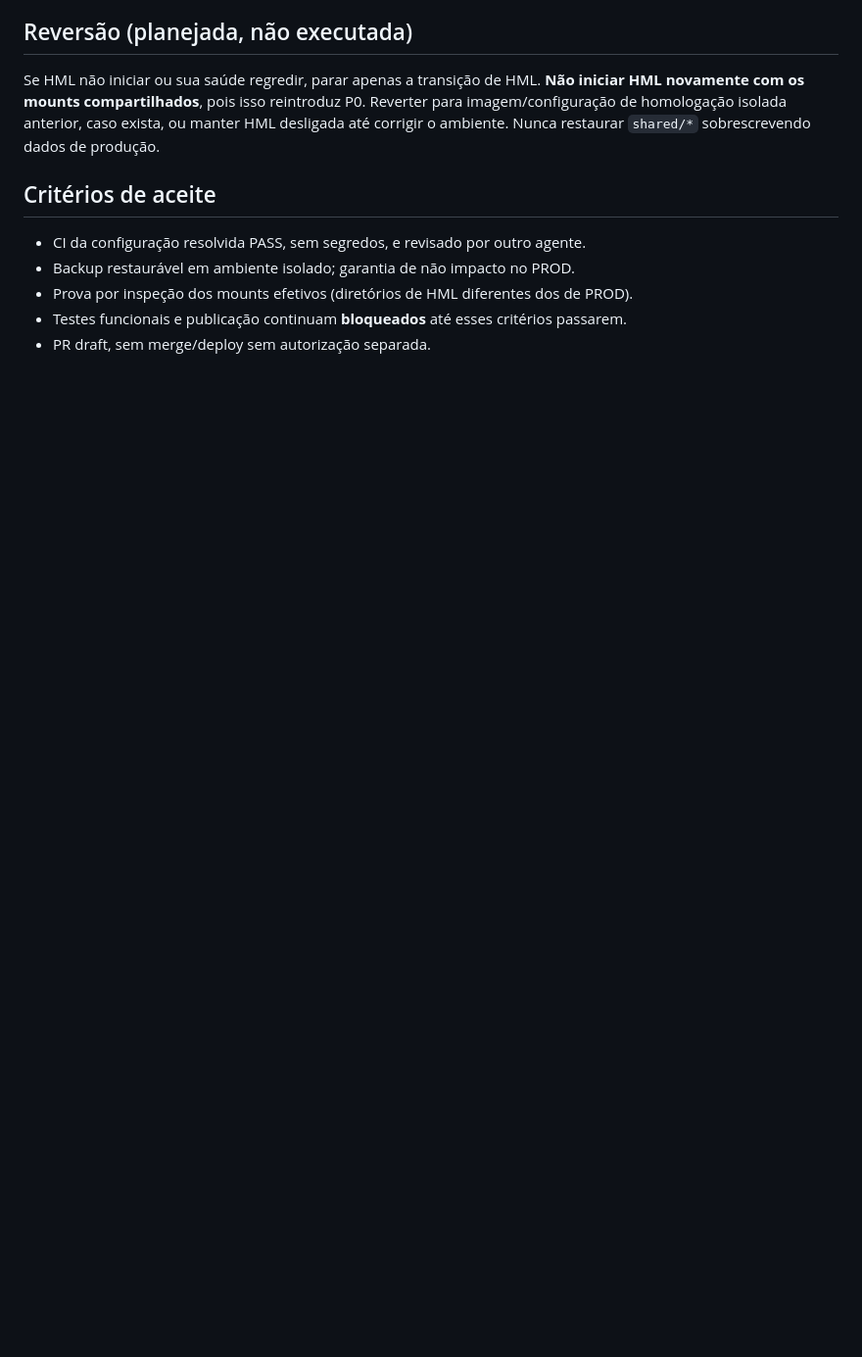
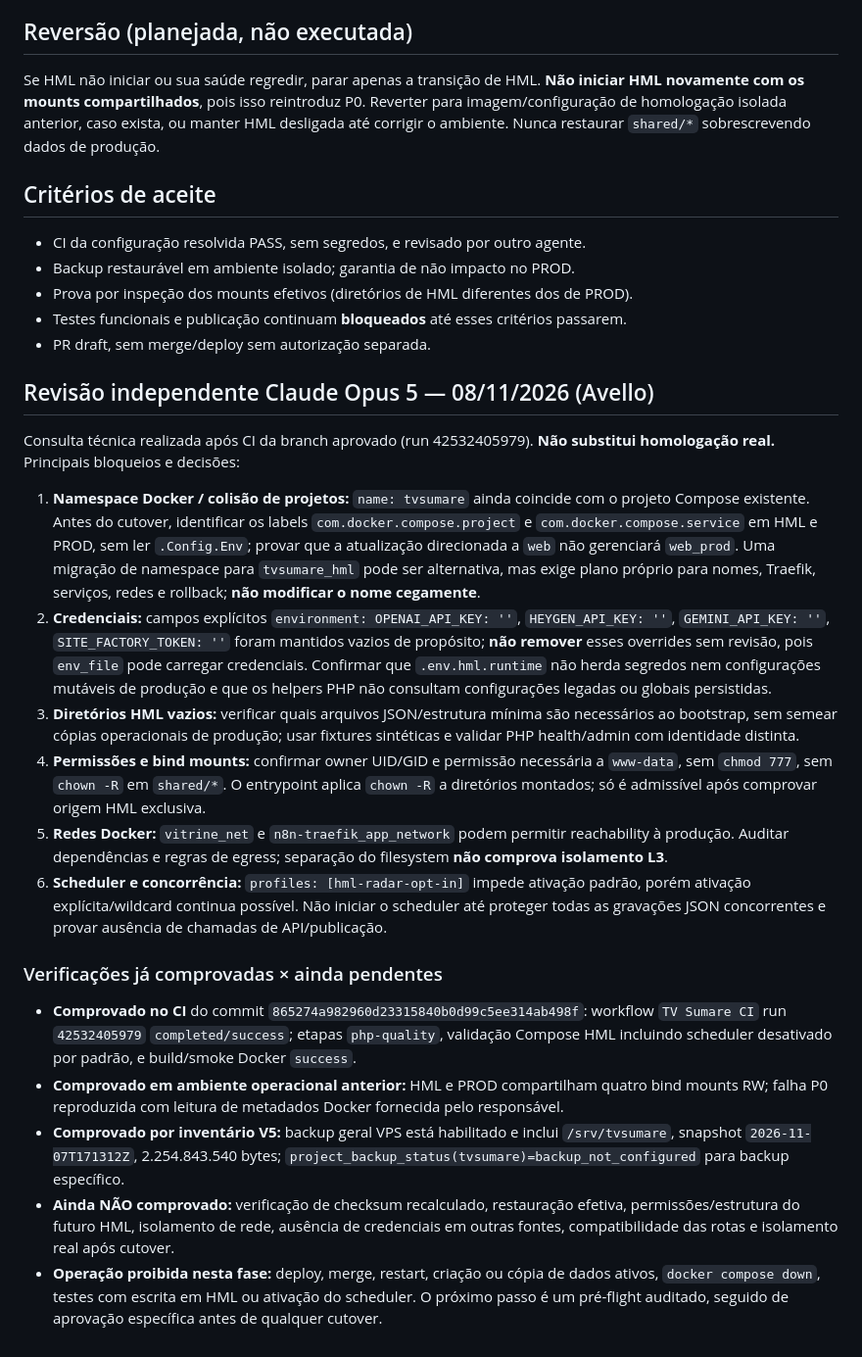
Before and after one commit to cschibelsky-star/TVSUMARE_ENTERPRISE, a Markdown page: docs/TVSUMARE-HML-ISOLATION-CUTOVER.md, the part around the change. Shown at 98% size. Rendered like a GitHub page; blank space fills up the shorter version.

Commit message:
docs(hml): record successful CI and Claude security review with pre-cutover gates

```diff
--- a/docs/TVSUMARE-HML-ISOLATION-CUTOVER.md
+++ b/docs/TVSUMARE-HML-ISOLATION-CUTOVER.md
@@ -39,3 +39,23 @@ Se HML não iniciar ou sua saúde regredir, parar apenas a transição de HML. *
 - Prova por inspeção dos mounts efetivos (diretórios de HML diferentes dos de PROD).
 - Testes funcionais e publicação continuam **bloqueados** até esses critérios passarem.
 - PR draft, sem merge/deploy sem autorização separada.
+
+
+## Revisão independente Claude Opus 5 — 08/11/2026 (Avello)
+
+Consulta técnica realizada após CI da branch aprovado (run 42532405979). **Não substitui homologação real.** Principais bloqueios e decisões:
+
+1. **Namespace Docker / colisão de projetos:** `name: tvsumare` ainda coincide com o projeto Compose existente. Antes do cutover, identificar os labels `com.docker.compose.project` e `com.docker.compose.service` em HML e PROD, sem ler `.Config.Env`; provar que a atualização direcionada a `web` não gerenciará `web_prod`. Uma migração de namespace para `tvsumare_hml` pode ser alternativa, mas exige plano próprio para nomes, Traefik, serviços, redes e rollback; **não modificar o nome cegamente**.
+2. **Credenciais:** campos explícitos `environment: OPENAI_API_KEY: ''`, `HEYGEN_API_KEY: ''`, `GEMINI_API_KEY: ''`, `SITE_FACTORY_TOKEN: ''` foram mantidos vazios de propósito; **não remover** esses overrides sem revisão, pois `env_file` pode carregar credenciais. Confirmar que `.env.hml.runtime` não herda segredos nem configurações mutáveis de produção e que os helpers PHP não consultam configurações legadas ou globais persistidas.
+3. **Diretórios HML vazios:** verificar quais arquivos JSON/estrutura mínima são necessários ao bootstrap, sem semear cópias operacionais de produção; usar fixtures sintéticas e validar PHP health/admin com identidade distinta.
+4. **Permissões e bind mounts:** confirmar owner UID/GID e permissão necessária a `www-data`, sem `chmod 777`, sem `chown -R` em `shared/*`. O entrypoint aplica `chown -R` a diretórios montados; só é admissível após comprovar origem HML exclusiva.
+5. **Redes Docker:** `vitrine_net` e `n8n-traefik_app_network` podem permitir reachability à produção. Auditar dependências e regras de egress; separação do filesystem **não comprova isolamento L3**.
+6. **Scheduler e concorrência:** `profiles: [hml-radar-opt-in]` impede ativação padrão, porém ativação explícita/wildcard continua possível. Não iniciar o scheduler até proteger todas as gravações JSON concorrentes e provar ausência de chamadas de API/publicação.
+
+### Verificações já comprovadas × ainda pendentes
+
+- **Comprovado no CI** do commit `865274a982960d23315840b0d99c5ee314ab498f`: workflow `TV Sumare CI` run `42532405979` `completed/success`; etapas `php-quality`, validação Compose HML incluindo scheduler desativado por padrão, e build/smoke Docker `success`.
+- **Comprovado em ambiente operacional anterior:** HML e PROD compartilham quatro bind mounts RW; falha P0 reproduzida com leitura de metadados Docker fornecida pelo responsável.
+- **Comprovado por inventário V5:** backup geral VPS está habilitado e inclui `/srv/tvsumare`, snapshot `2026-11-07T171312Z`, 2.254.843.540 bytes; `project_backup_status(tvsumare)=backup_not_configured` para backup específico.
+- **Ainda NÃO comprovado:** verificação de checksum recalculado, restauração efetiva, permissões/estrutura do futuro HML, isolamento de rede, ausência de credenciais em outras fontes, compatibilidade das rotas e isolamento real após cutover.
+- **Operação proibida nesta fase:** deploy, merge, restart, criação ou cópia de dados ativos, `docker compose down`, testes com escrita em HML ou ativação do scheduler. O próximo passo é um pré-flight auditado, seguido de aprovação específica antes de qualquer cutover.
```
